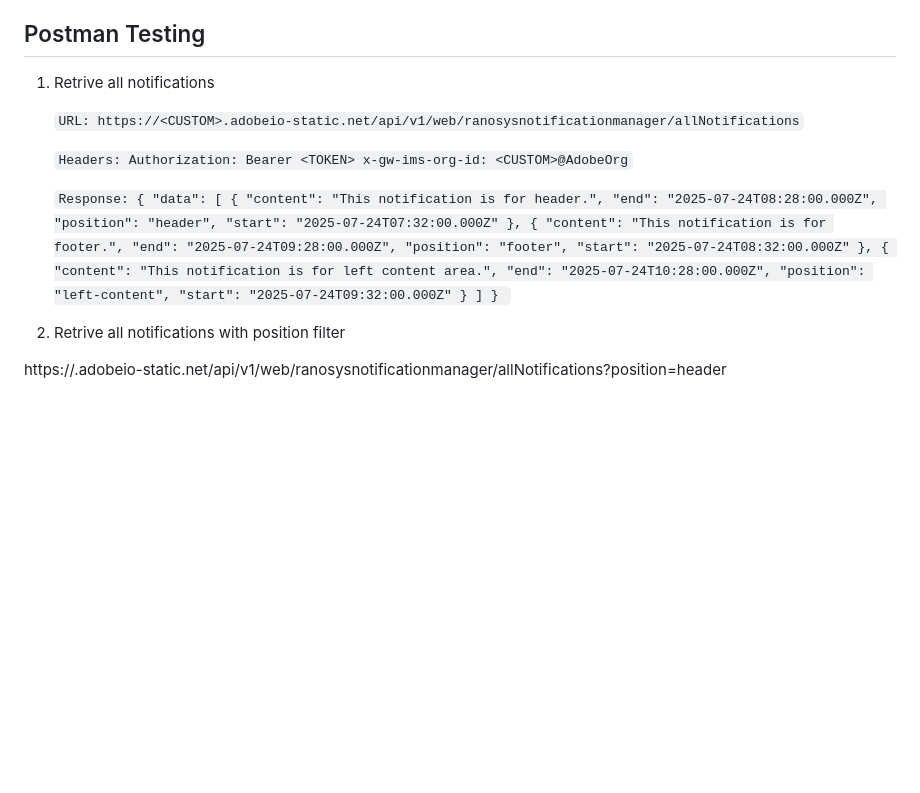
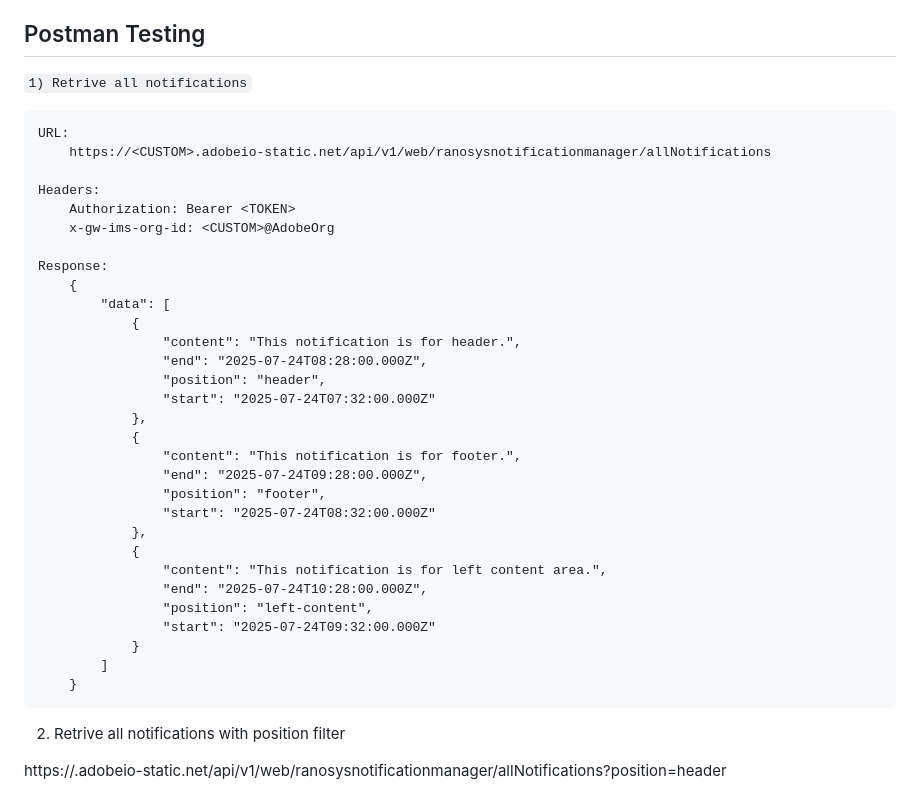
Before and after one commit to ankit-jasani/ranosys-notification-manager, a Markdown page: README.md, the part around the change. GitHub-like rendering; blank space fills up the shorter version.

Commit message:
Update instructions

```diff
--- a/README.md
+++ b/README.md
@@ -44,17 +44,16 @@ The Notification Manager is an extension of the Adobe Commerce Admin UI SDK that
 
 ## Postman Testing
 
-1) Retrive all notifications
+`1) Retrive all notifications`
 
+	URL:
+		https://<CUSTOM>.adobeio-static.net/api/v1/web/ranosysnotificationmanager/allNotifications
 
-	`URL:
-		https://<CUSTOM>.adobeio-static.net/api/v1/web/ranosysnotificationmanager/allNotifications`
+	Headers:
+		Authorization: Bearer <TOKEN>
+		x-gw-ims-org-id: <CUSTOM>@AdobeOrg
 
-	`Headers:
-		Authorization: Bearer <TOKEN>
-		x-gw-ims-org-id: <CUSTOM>@AdobeOrg`
-
-	`Response:
+	Response:
 		{
 		    "data": [
 		        {
@@ -77,7 +76,6 @@ The Notification Manager is an extension of the Adobe Commerce Admin UI SDK that
 		        }
 		    ]
 		}
-	`
 
 2) Retrive all notifications with position filter
 
```
